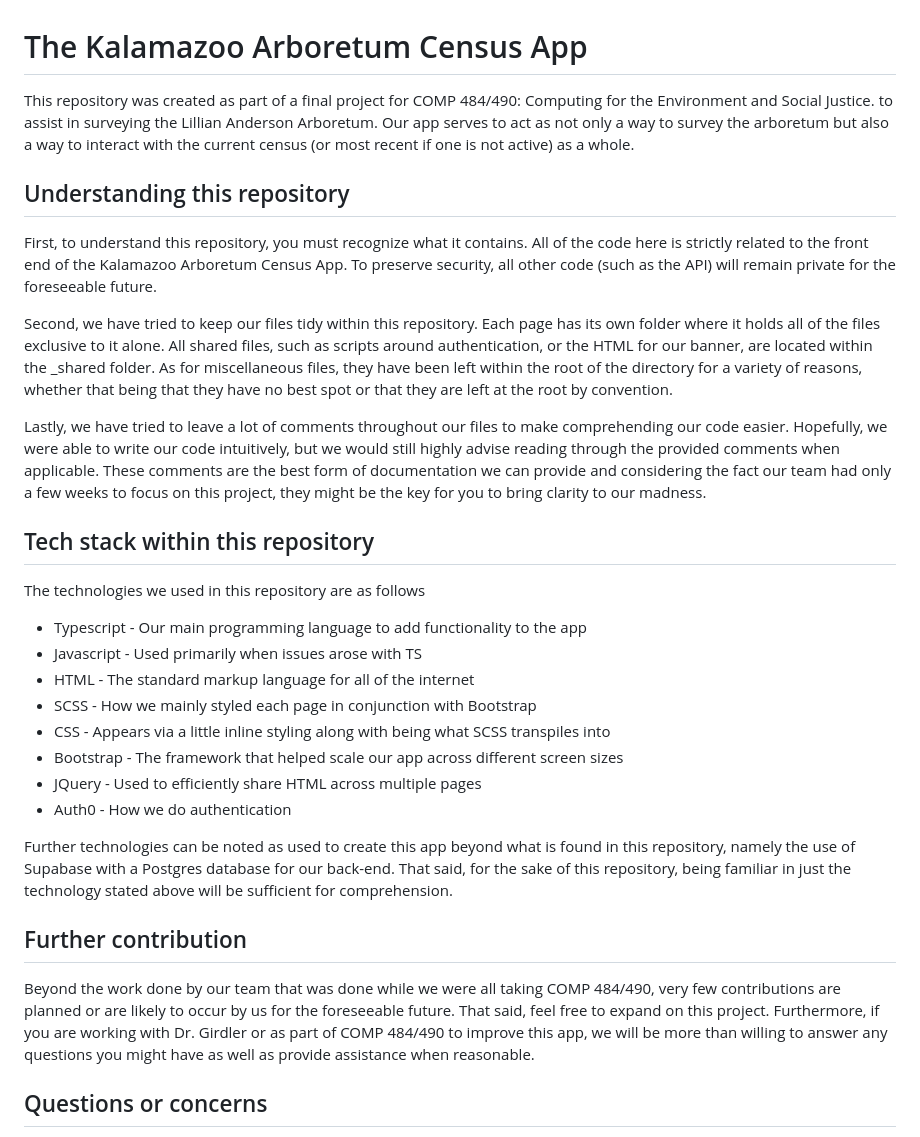
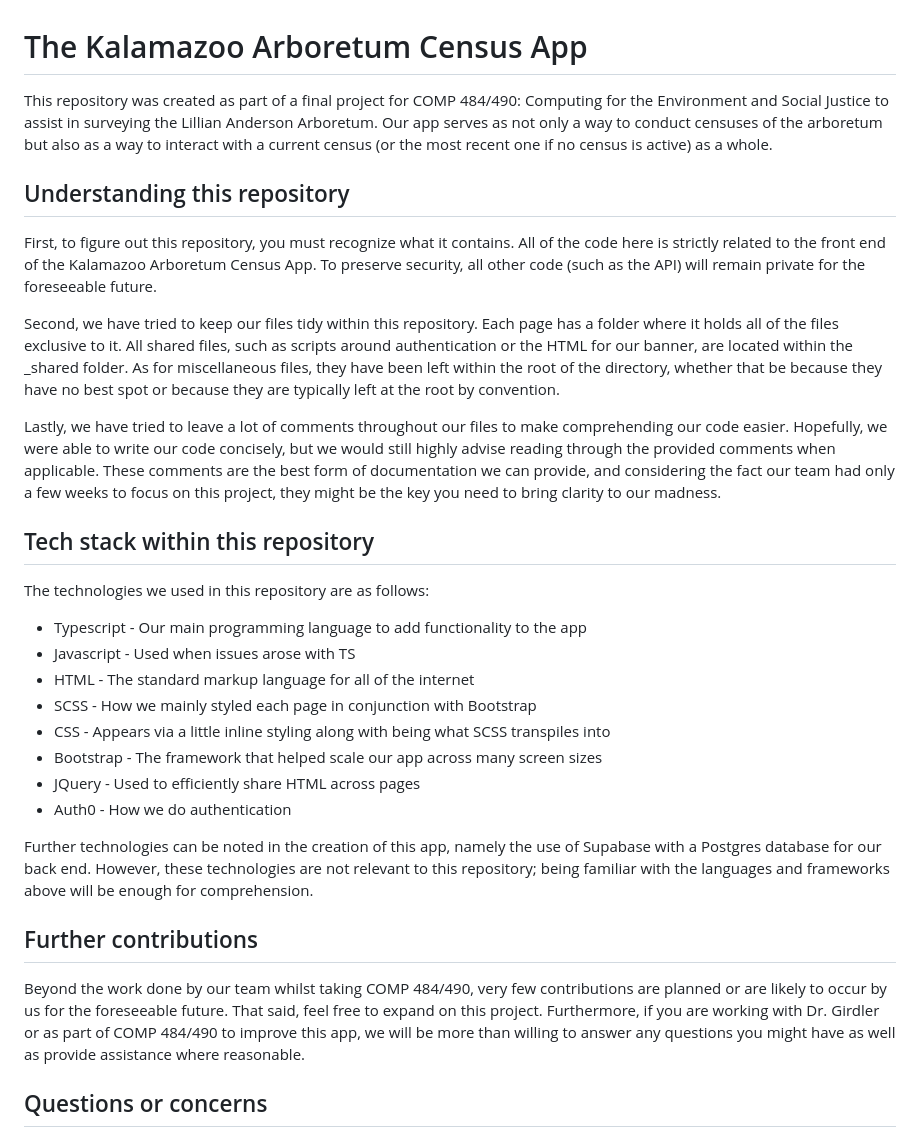
Before and after one commit to kArbCensus/kArbCensus.github.io, a Markdown page: README.md, the part around the change. Rendered like a GitHub page.

Commit message:
Spell check the README

```diff
--- a/README.md
+++ b/README.md
@@ -1,35 +1,35 @@
 # The Kalamazoo Arboretum Census App
 
-This repository was created as part of a final project for COMP 484/490: Computing for the Environment and Social Justice. to assist in surveying the Lillian Anderson Arboretum. Our app serves to act as not only a way to survey the arboretum but also a way to interact with the current census (or most recent if one is not active) as a whole.
+This repository was created as part of a final project for COMP 484/490: Computing for the Environment and Social Justice to assist in surveying the Lillian Anderson Arboretum. Our app serves as not only a way to conduct censuses of the arboretum but also as a way to interact with a current census (or the most recent one if no census is active) as a whole.
 
 
 ## Understanding this repository
 
-First, to understand this repository, you must recognize what it contains. All of the code here is strictly related to the front end of the Kalamazoo Arboretum Census App. To preserve security, all other code (such as the API) will remain private for the foreseeable future.
+First, to figure out this repository, you must recognize what it contains. All of the code here is strictly related to the front end of the Kalamazoo Arboretum Census App. To preserve security, all other code (such as the API) will remain private for the foreseeable future.
 
-Second, we have tried to keep our files tidy within this repository. Each page has its own folder where it holds all of the files exclusive to it alone. All shared files, such as scripts around authentication, or the HTML for our banner, are located within the _shared folder. As for miscellaneous files, they have been left within the root of the directory for a variety of reasons, whether that being that they have no best spot or that they are left at the root by convention.
+Second, we have tried to keep our files tidy within this repository. Each page has a folder where it holds all of the files exclusive to it. All shared files, such as scripts around authentication or the HTML for our banner, are located within the _shared folder. As for miscellaneous files, they have been left within the root of the directory, whether that be because they have no best spot or because they are typically left at the root by convention.
 
-Lastly, we have tried to leave a lot of comments throughout our files to make comprehending our code easier. Hopefully, we were able to write our code intuitively, but we would still highly advise reading through the provided comments when applicable. These comments are the best form of documentation we can provide and considering the fact our team had only a few weeks to focus on this project, they might be the key for you to bring clarity to our madness.
+Lastly, we have tried to leave a lot of comments throughout our files to make comprehending our code easier. Hopefully, we were able to write our code concisely, but we would still highly advise reading through the provided comments when applicable. These comments are the best form of documentation we can provide, and considering the fact our team had only a few weeks to focus on this project, they might be the key you need to bring clarity to our madness.
 
 
 ## Tech stack within this repository
 
-The technologies we used in this repository are as follows
+The technologies we used in this repository are as follows:
 * Typescript - Our main programming language to add functionality to the app
-* Javascript - Used primarily when issues arose with TS
+* Javascript - Used when issues arose with TS
 * HTML - The standard markup language for all of the internet
 * SCSS - How we mainly styled each page in conjunction with Bootstrap
 * CSS - Appears via a little inline styling along with being what SCSS transpiles into
-* Bootstrap - The framework that helped scale our app across different screen sizes
-* JQuery - Used to efficiently share HTML across multiple pages
+* Bootstrap - The framework that helped scale our app across many screen sizes
+* JQuery - Used to efficiently share HTML across pages
 * Auth0 - How we do authentication
 
-Further technologies can be noted as used to create this app beyond what is found in this repository, namely the use of Supabase with a Postgres database for our back-end. That said, for the sake of this repository, being familiar in just the technology stated above will be sufficient for comprehension.
+Further technologies can be noted in the creation of this app, namely the use of Supabase with a Postgres database for our back end. However, these technologies are not relevant to this repository;  being familiar with the languages and frameworks above will be enough for comprehension.
 
 
-## Further contribution
+## Further contributions
 
-Beyond the work done by our team that was done while we were all taking COMP 484/490, very few contributions are planned or are likely to occur by us for the foreseeable future. That said, feel free to expand on this project. Furthermore, if you are working with Dr. Girdler or as part of COMP 484/490 to improve this app, we will be more than willing to answer any questions you might have as well as provide assistance when reasonable.
+Beyond the work done by our team whilst taking COMP 484/490, very few contributions are planned or are likely to occur by us for the foreseeable future. That said, feel free to expand on this project. Furthermore, if you are working with Dr. Girdler or as part of COMP 484/490 to improve this app, we will be more than willing to answer any questions you might have as well as provide assistance where reasonable.
 
 
 ## Questions or concerns
```
